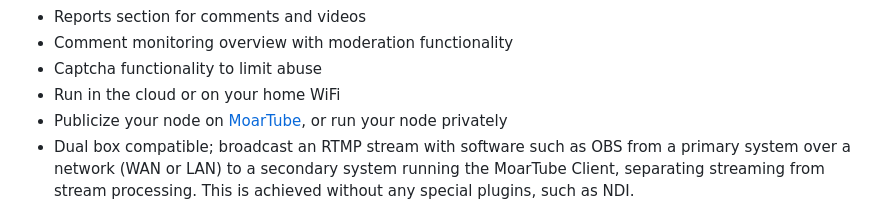
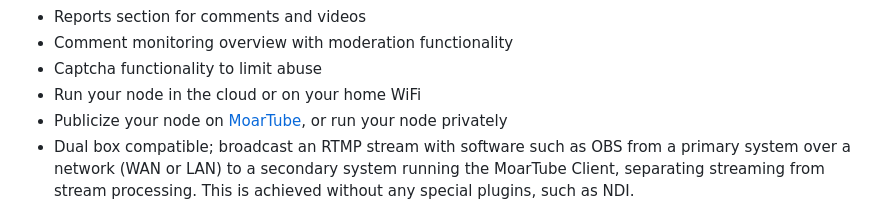
Before and after one commit to MoarTube/MoarTube-Node, a Markdown page: README.md, the part around the change. Rendered like a GitHub page.

```diff
--- a/README.md
+++ b/README.md
@@ -27,7 +27,7 @@ The default login credentials for your node are below. Be sure to change these u
  - Reports section for comments and videos
  - Comment monitoring overview with moderation functionality
  - Captcha functionality to limit abuse
- - Run in the cloud or on your home WiFi
+ - Run your node in the cloud or on your home WiFi
  - Publicize your node on [MoarTube](http://www.moartube.com), or run your node privately
  - Dual box compatible; broadcast an RTMP stream with software such as OBS from a primary system over a network (WAN or LAN) to a secondary system running the MoarTube Client, separating streaming from stream processing. This is achieved without any special plugins, such as NDI.
 
```
